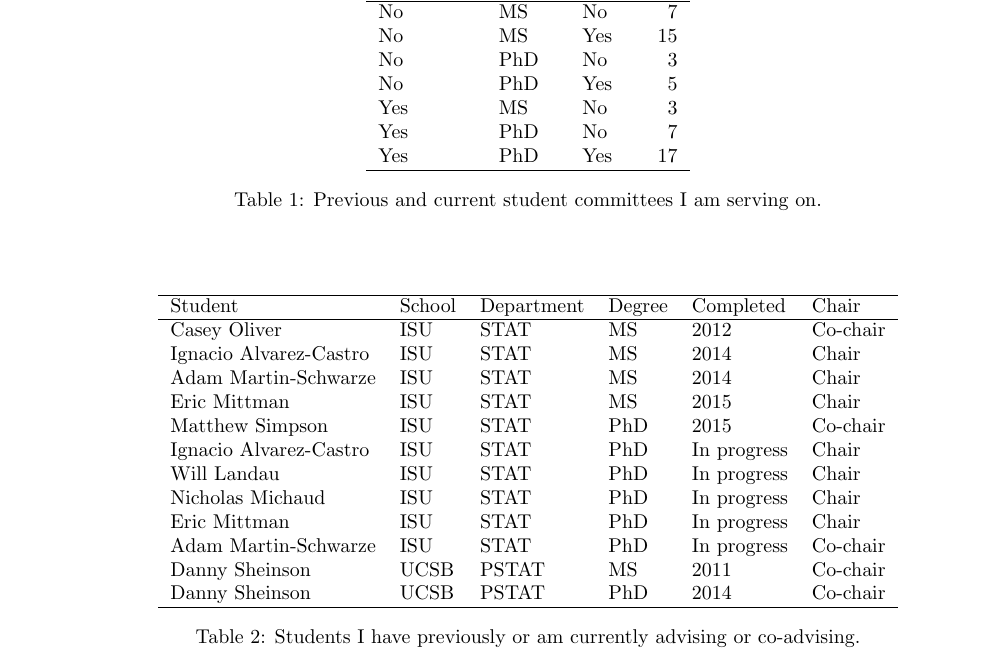
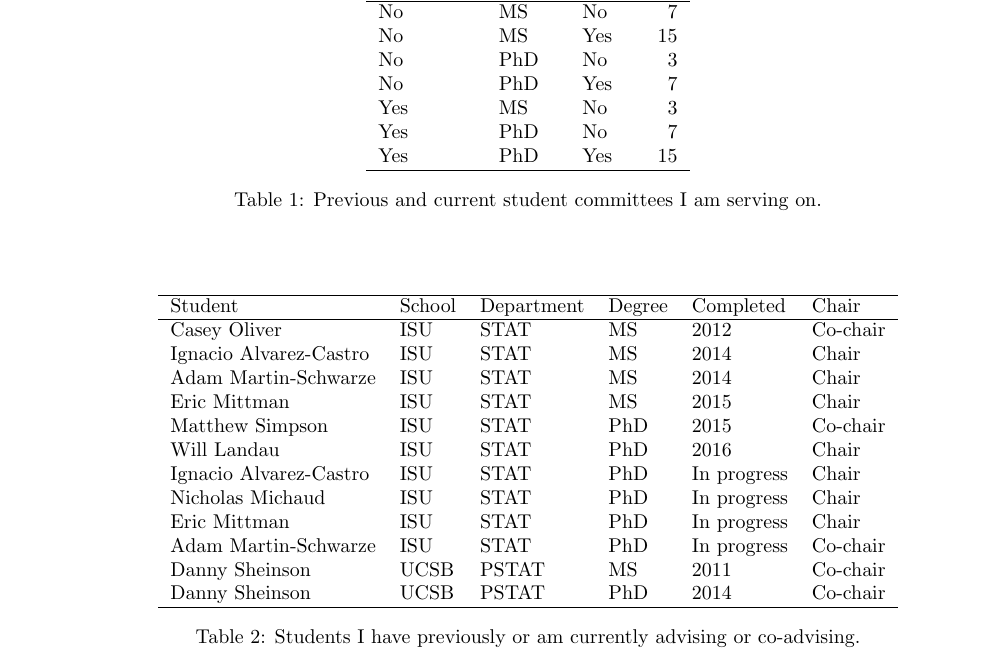
Before and after one commit to jarad/cv, a LaTeX CV (JaradNiemi-CV.tex, which reads advisees.tex, committees.tex): part of page 10 of 10, cut so that both start at the same text. Compiled offline with pdfLaTeX.

Commit message:
Update student progress

```diff
--- a/advisees.tex
+++ b/advisees.tex
@@ -11,8 +11,8 @@ Casey Oliver & ISU & STAT & MS & 2012 & Co-chair \\
   Adam Martin-Schwarze & ISU & STAT & MS & 2014 & Chair \\
   Eric Mittman & ISU & STAT & MS & 2015 & Chair \\
   Matthew Simpson & ISU & STAT & PhD & 2015 & Co-chair \\
+  Will Landau & ISU & STAT & PhD & 2016 & Chair \\
   Ignacio Alvarez-Castro & ISU & STAT & PhD & In progress & Chair \\
-  Will Landau & ISU & STAT & PhD & In progress & Chair \\
   Nicholas Michaud & ISU & STAT & PhD & In progress & Chair \\
   Eric Mittman & ISU & STAT & PhD & In progress & Chair \\
   Adam Martin-Schwarze & ISU & STAT & PhD & In progress & Co-chair \\
@@ -21,5 +21,5 @@ Casey Oliver & ISU & STAT & MS & 2012 & Co-chair \\
    \hline
 \end{tabular}
 \caption{Students I have previously or am currently advising or co-advising.}
-\label{tab:studentcommittees}
+\label{tab:advisees}
 \end{table}
--- a/committees.tex
+++ b/committees.tex
@@ -9,10 +9,10 @@ In\_progress & Degree & STAT & n \\
 No & MS & No &   7 \\
   No & MS & Yes &  15 \\
   No & PhD & No &   3 \\
-  No & PhD & Yes &   5 \\
+  No & PhD & Yes &   7 \\
   Yes & MS & No &   3 \\
   Yes & PhD & No &   7 \\
-  Yes & PhD & Yes &  17 \\
+  Yes & PhD & Yes &  15 \\
    \hline
 \end{tabular}
 \caption{Previous and current student committees I am serving on.}
```
Also changed, not shown: studentcommittees.csv (+2 -2 lines), JaradNiemi-CV.pdf, advisees.tex (4 more changed lines), committees.tex (4 more changed lines).
